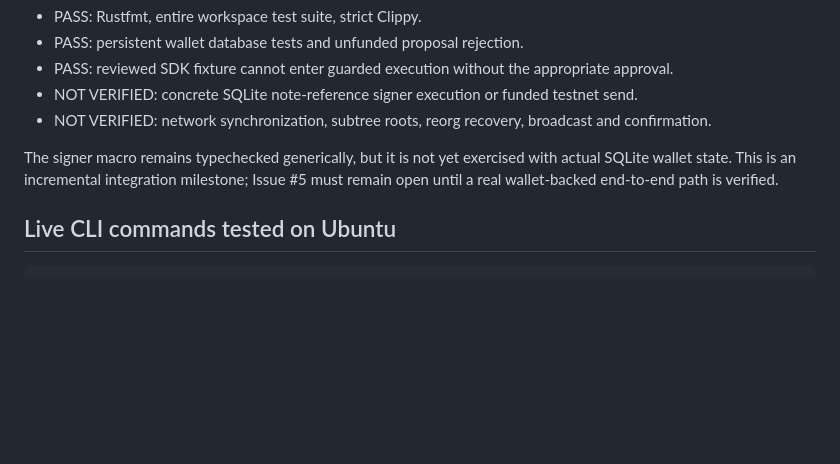
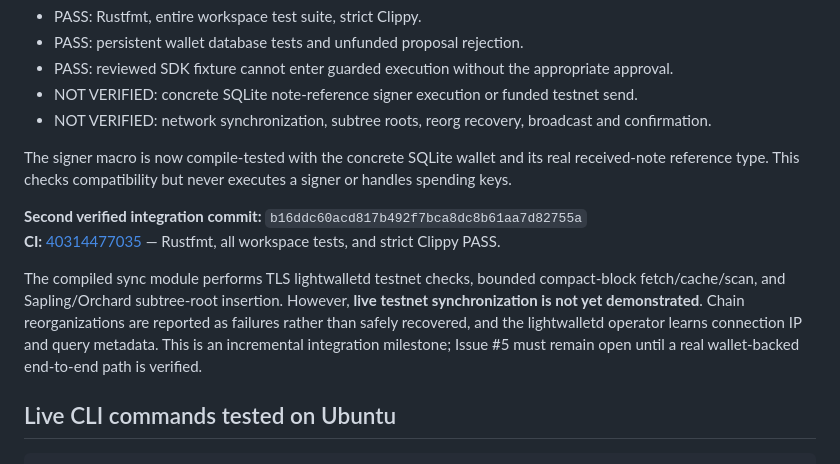
Before and after one commit to Ay-obami/LeakLens, a Markdown page: docs/verification.md, the part around the change. GitHub-like rendering; blank space fills up the shorter version.

Commit message:
docs(wallet): record concrete signer and sync green CI with live-network caveats

```diff
--- a/docs/verification.md
+++ b/docs/verification.md
@@ -34,8 +34,20 @@ proposal selection, and an explicit approval boundary around the exact proposal.
 - NOT VERIFIED: concrete SQLite note-reference signer execution or funded testnet send.
 - NOT VERIFIED: network synchronization, subtree roots, reorg recovery, broadcast and confirmation.
 
-The signer macro remains typechecked generically, but it is not yet exercised
-with actual SQLite wallet state. This is an incremental integration milestone;
+The signer macro is now compile-tested with the concrete SQLite wallet and
+its real received-note reference type. This checks compatibility but never
+executes a signer or handles spending keys.
+
+**Second verified integration commit:** `b16ddc60acd817b492f7bca8dc8b61aa7d82755a`
+**CI:** [40314477035](https://github.com/Ay-obami/LeakLens/actions/runs/40314477035)
+— Rustfmt, all workspace tests, and strict Clippy PASS.
+
+The compiled sync module performs TLS lightwalletd testnet checks, bounded
+compact-block fetch/cache/scan, and Sapling/Orchard subtree-root insertion.
+However, **live testnet synchronization is not yet demonstrated**. Chain
+reorganizations are reported as failures rather than safely recovered, and
+the lightwalletd operator learns connection IP and query metadata.
+ This is an incremental integration milestone;
 Issue #5 must remain open until a real wallet-backed end-to-end path is verified.
 
 ## Live CLI commands tested on Ubuntu
```
